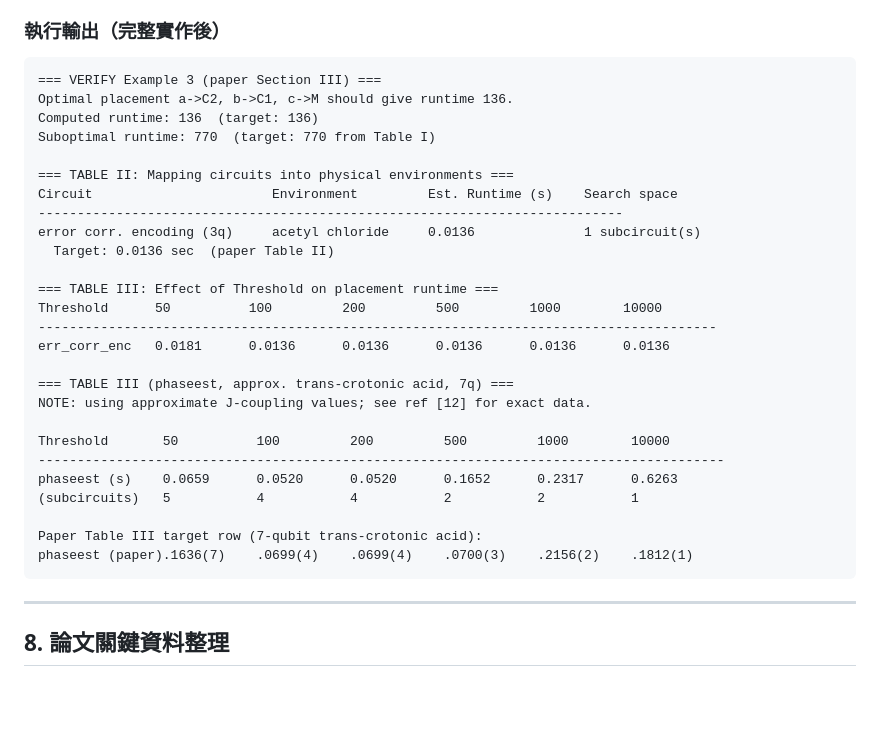
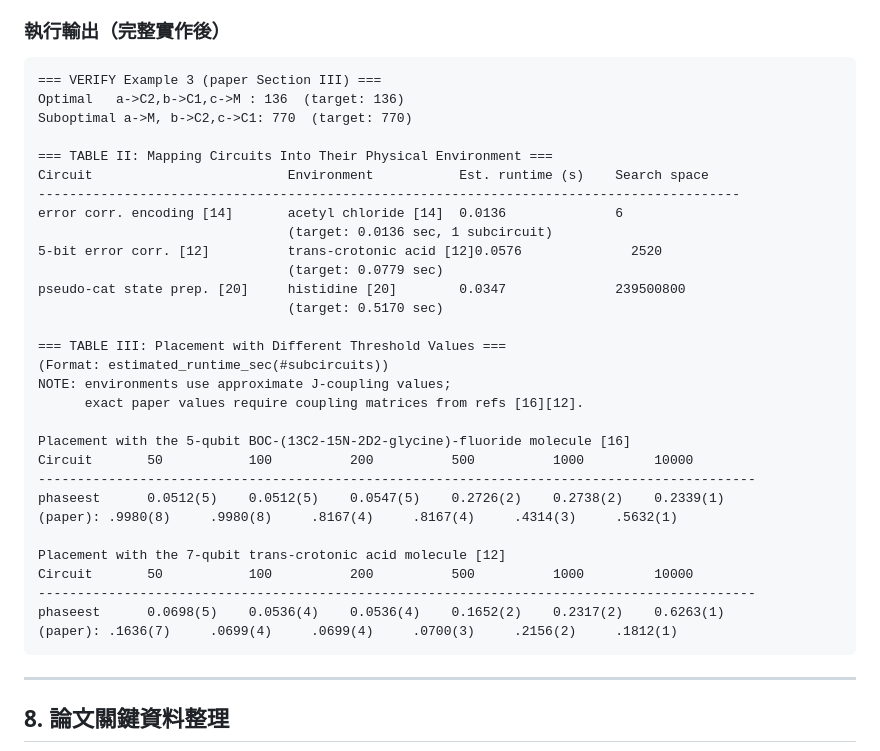
Before and after one commit to oscar-77777/GT_project-2_Quantum_Circuit_Placement, a Markdown page: implement/IMPLEMENTATION_GUIDE.md, the part around the change. GitHub-like rendering; blank space fills up the shorter version.

Commit message:
docs: sync section 7 sample output with current placer.exe results

````diff
--- a/implement/IMPLEMENTATION_GUIDE.md
+++ b/implement/IMPLEMENTATION_GUIDE.md
@@ -745,31 +745,35 @@ cmake --build build
 
 ```
 === VERIFY Example 3 (paper Section III) ===
-Optimal placement a->C2, b->C1, c->M should give runtime 136.
-Computed runtime: 136  (target: 136)
-Suboptimal runtime: 770  (target: 770 from Table I)
+Optimal   a->C2,b->C1,c->M : 136  (target: 136)
+Suboptimal a->M, b->C2,c->C1: 770  (target: 770)
 
-=== TABLE II: Mapping circuits into physical environments ===
-Circuit                       Environment         Est. Runtime (s)    Search space
----------------------------------------------------------------------------
-error corr. encoding (3q)     acetyl chloride     0.0136              1 subcircuit(s)
-  Target: 0.0136 sec  (paper Table II)
+=== TABLE II: Mapping Circuits Into Their Physical Environment ===
+Circuit                         Environment           Est. runtime (s)    Search space
+------------------------------------------------------------------------------------------
+error corr. encoding [14]       acetyl chloride [14]  0.0136              6
+                                (target: 0.0136 sec, 1 subcircuit)
+5-bit error corr. [12]          trans-crotonic acid [12]0.0576              2520
+                                (target: 0.0779 sec)
+pseudo-cat state prep. [20]     histidine [20]        0.0347              239500800
+                                (target: 0.5170 sec)
 
-=== TABLE III: Effect of Threshold on placement runtime ===
-Threshold      50          100         200         500         1000        10000
----------------------------------------------------------------------------------------
-err_corr_enc   0.0181      0.0136      0.0136      0.0136      0.0136      0.0136
+=== TABLE III: Placement with Different Threshold Values ===
+(Format: estimated_runtime_sec(#subcircuits))
+NOTE: environments use approximate J-coupling values;
+      exact paper values require coupling matrices from refs [16][12].
 
-=== TABLE III (phaseest, approx. trans-crotonic acid, 7q) ===
-NOTE: using approximate J-coupling values; see ref [12] for exact data.
+Placement with the 5-qubit BOC-(13C2-15N-2D2-glycine)-fluoride molecule [16]
+Circuit       50           100          200          500          1000         10000
+--------------------------------------------------------------------------------------------
+phaseest      0.0512(5)    0.0512(5)    0.0547(5)    0.2726(2)    0.2738(2)    0.2339(1)
+(paper): .9980(8)     .9980(8)     .8167(4)     .8167(4)     .4314(3)     .5632(1)
 
-Threshold       50          100         200         500         1000        10000
-----------------------------------------------------------------------------------------
-phaseest (s)    0.0659      0.0520      0.0520      0.1652      0.2317      0.6263
-(subcircuits)   5           4           4           2           2           1
-
-Paper Table III target row (7-qubit trans-crotonic acid):
-phaseest (paper).1636(7)    .0699(4)    .0699(4)    .0700(3)    .2156(2)    .1812(1)
+Placement with the 7-qubit trans-crotonic acid molecule [12]
+Circuit       50           100          200          500          1000         10000
+--------------------------------------------------------------------------------------------
+phaseest      0.0698(5)    0.0536(4)    0.0536(4)    0.1652(2)    0.2317(2)    0.6263(1)
+(paper): .1636(7)     .0699(4)     .0699(4)     .0700(3)     .2156(2)     .1812(1)
 ```
 
 ---
````
